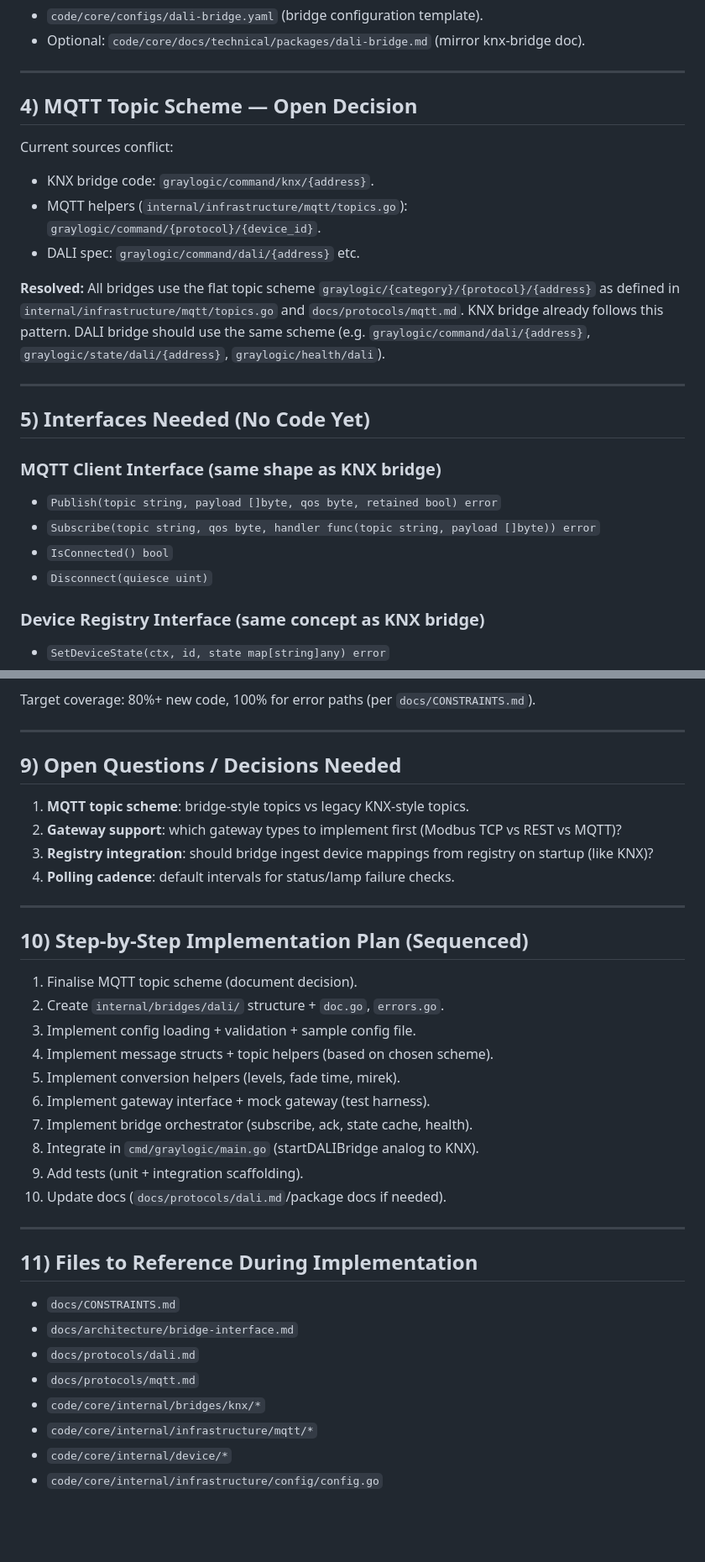
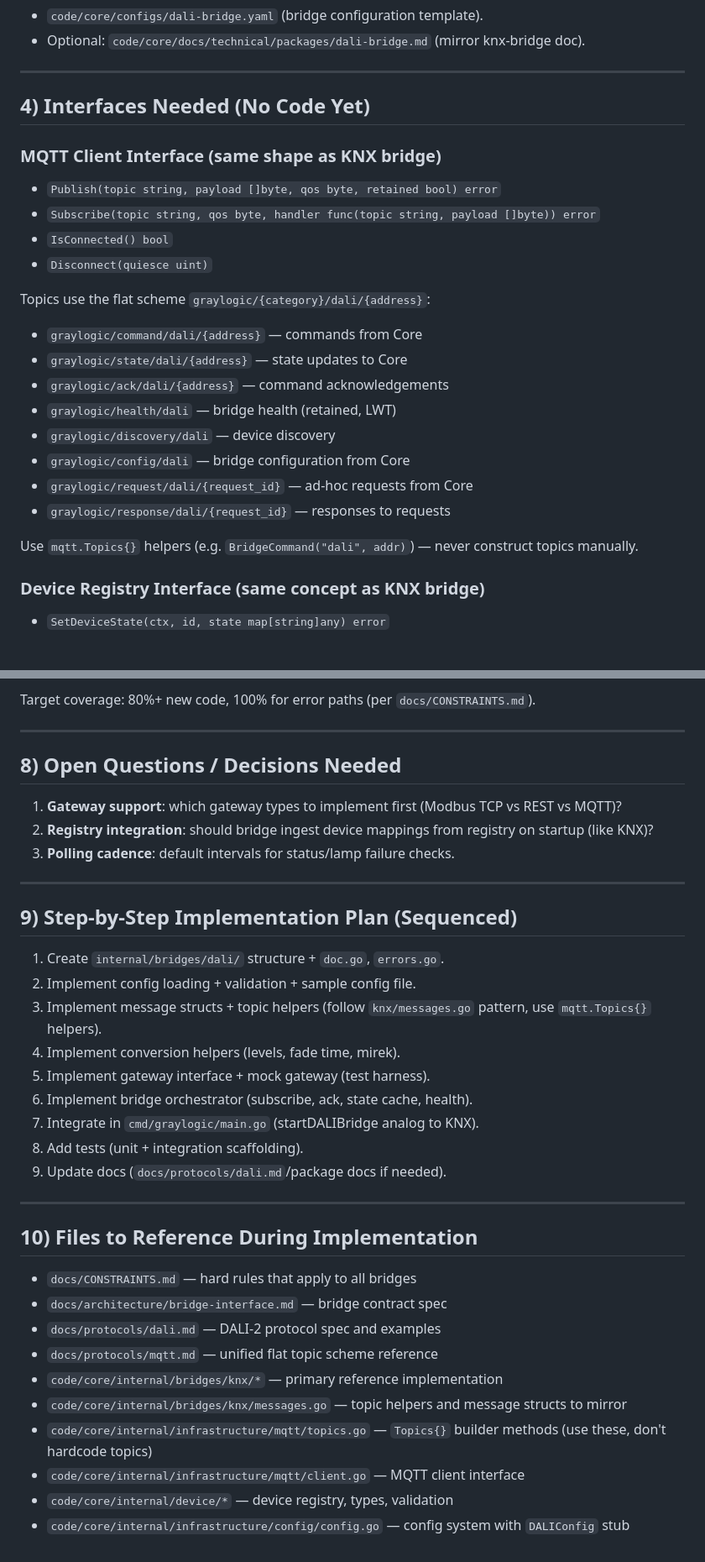
Before and after one commit to nerrad567/gray-logic-stack, a Markdown page: notes/dali-bridge-plan.md, 2 parts joined by grey strips. Shown at 84% size. Drawn GitHub-style; blank space fills up the shorter version.

Commit message:
docs(dali): update bridge plan for resolved MQTT topic scheme
Remove Section 4 (MQTT Topic Scheme — Open Decision) since the flat scheme
is now decided. Add complete topic reference to Interfaces section, note
messages.go should follow knx/messages.go pattern, and update Files to
Reference with key implementation files.

Co-Authored-By: Claude Opus 4.5 <noreply@anthropic.com>

```diff
--- a/notes/dali-bridge-plan.md
+++ b/notes/dali-bridge-plan.md
@@ -60,24 +60,25 @@ Additional (outside package):
 
 ---
 
-## 4) MQTT Topic Scheme — Open Decision
-
-Current sources conflict:
-- KNX bridge code: `graylogic/command/knx/{address}`.
-- MQTT helpers (`internal/infrastructure/mqtt/topics.go`): `graylogic/command/{protocol}/{device_id}`.
-- DALI spec: `graylogic/command/dali/{address}` etc.
-
-**Resolved:** All bridges use the flat topic scheme `graylogic/{category}/{protocol}/{address}` as defined in `internal/infrastructure/mqtt/topics.go` and `docs/protocols/mqtt.md`. KNX bridge already follows this pattern. DALI bridge should use the same scheme (e.g. `graylogic/command/dali/{address}`, `graylogic/state/dali/{address}`, `graylogic/health/dali`).
-
----
-
-## 5) Interfaces Needed (No Code Yet)
+## 4) Interfaces Needed (No Code Yet)
 
 ### MQTT Client Interface (same shape as KNX bridge)
 - `Publish(topic string, payload []byte, qos byte, retained bool) error`
 - `Subscribe(topic string, qos byte, handler func(topic string, payload []byte)) error`
 - `IsConnected() bool`
 - `Disconnect(quiesce uint)`
+
+Topics use the flat scheme `graylogic/{category}/dali/{address}`:
+- `graylogic/command/dali/{address}` — commands from Core
+- `graylogic/state/dali/{address}` — state updates to Core
+- `graylogic/ack/dali/{address}` — command acknowledgements
+- `graylogic/health/dali` — bridge health (retained, LWT)
+- `graylogic/discovery/dali` — device discovery
+- `graylogic/config/dali` — bridge configuration from Core
+- `graylogic/request/dali/{request_id}` — ad-hoc requests from Core
+- `graylogic/response/dali/{request_id}` — responses to requests
+
+Use `mqtt.Topics{}` helpers (e.g. `BridgeCommand("dali", addr)`) — never construct topics manually.
 
 ### Device Registry Interface (same concept as KNX bridge)
 - `SetDeviceState(ctx, id, state map[string]any) error`
@@ -172,37 +173,37 @@ Target coverage: 80%+ new code, 100% for error paths (per `docs/CONSTRAINTS.md`)
 
 ---
 
-## 9) Open Questions / Decisions Needed
+## 8) Open Questions / Decisions Needed
 
-1. **MQTT topic scheme**: bridge-style topics vs legacy KNX-style topics.
-2. **Gateway support**: which gateway types to implement first (Modbus TCP vs REST vs MQTT)?
-3. **Registry integration**: should bridge ingest device mappings from registry on startup (like KNX)?
-4. **Polling cadence**: default intervals for status/lamp failure checks.
+1. **Gateway support**: which gateway types to implement first (Modbus TCP vs REST vs MQTT)?
+2. **Registry integration**: should bridge ingest device mappings from registry on startup (like KNX)?
+3. **Polling cadence**: default intervals for status/lamp failure checks.
 
 ---
 
-## 10) Step-by-Step Implementation Plan (Sequenced)
+## 9) Step-by-Step Implementation Plan (Sequenced)
 
-1. Finalise MQTT topic scheme (document decision).
-2. Create `internal/bridges/dali/` structure + `doc.go`, `errors.go`.
-3. Implement config loading + validation + sample config file.
-4. Implement message structs + topic helpers (based on chosen scheme).
-5. Implement conversion helpers (levels, fade time, mirek).
-6. Implement gateway interface + mock gateway (test harness).
-7. Implement bridge orchestrator (subscribe, ack, state cache, health).
-8. Integrate in `cmd/graylogic/main.go` (startDALIBridge analog to KNX).
-9. Add tests (unit + integration scaffolding).
-10. Update docs (`docs/protocols/dali.md`/package docs if needed).
+1. Create `internal/bridges/dali/` structure + `doc.go`, `errors.go`.
+2. Implement config loading + validation + sample config file.
+3. Implement message structs + topic helpers (follow `knx/messages.go` pattern, use `mqtt.Topics{}` helpers).
+4. Implement conversion helpers (levels, fade time, mirek).
+5. Implement gateway interface + mock gateway (test harness).
+6. Implement bridge orchestrator (subscribe, ack, state cache, health).
+7. Integrate in `cmd/graylogic/main.go` (startDALIBridge analog to KNX).
+8. Add tests (unit + integration scaffolding).
+9. Update docs (`docs/protocols/dali.md`/package docs if needed).
 
 ---
 
-## 11) Files to Reference During Implementation
+## 10) Files to Reference During Implementation
 
-- `docs/CONSTRAINTS.md`
-- `docs/architecture/bridge-interface.md`
-- `docs/protocols/dali.md`
-- `docs/protocols/mqtt.md`
-- `code/core/internal/bridges/knx/*`
-- `code/core/internal/infrastructure/mqtt/*`
-- `code/core/internal/device/*`
-- `code/core/internal/infrastructure/config/config.go`
+- `docs/CONSTRAINTS.md` — hard rules that apply to all bridges
+- `docs/architecture/bridge-interface.md` — bridge contract spec
+- `docs/protocols/dali.md` — DALI-2 protocol spec and examples
+- `docs/protocols/mqtt.md` — unified flat topic scheme reference
+- `code/core/internal/bridges/knx/*` — primary reference implementation
+- `code/core/internal/bridges/knx/messages.go` — topic helpers and message structs to mirror
+- `code/core/internal/infrastructure/mqtt/topics.go` — `Topics{}` builder methods (use these, don't hardcode topics)
+- `code/core/internal/infrastructure/mqtt/client.go` — MQTT client interface
+- `code/core/internal/device/*` — device registry, types, validation
+- `code/core/internal/infrastructure/config/config.go` — config system with `DALIConfig` stub
```
Also changed, not shown: other parts of notes/dali-bridge-plan.md (+6 -6 lines).
